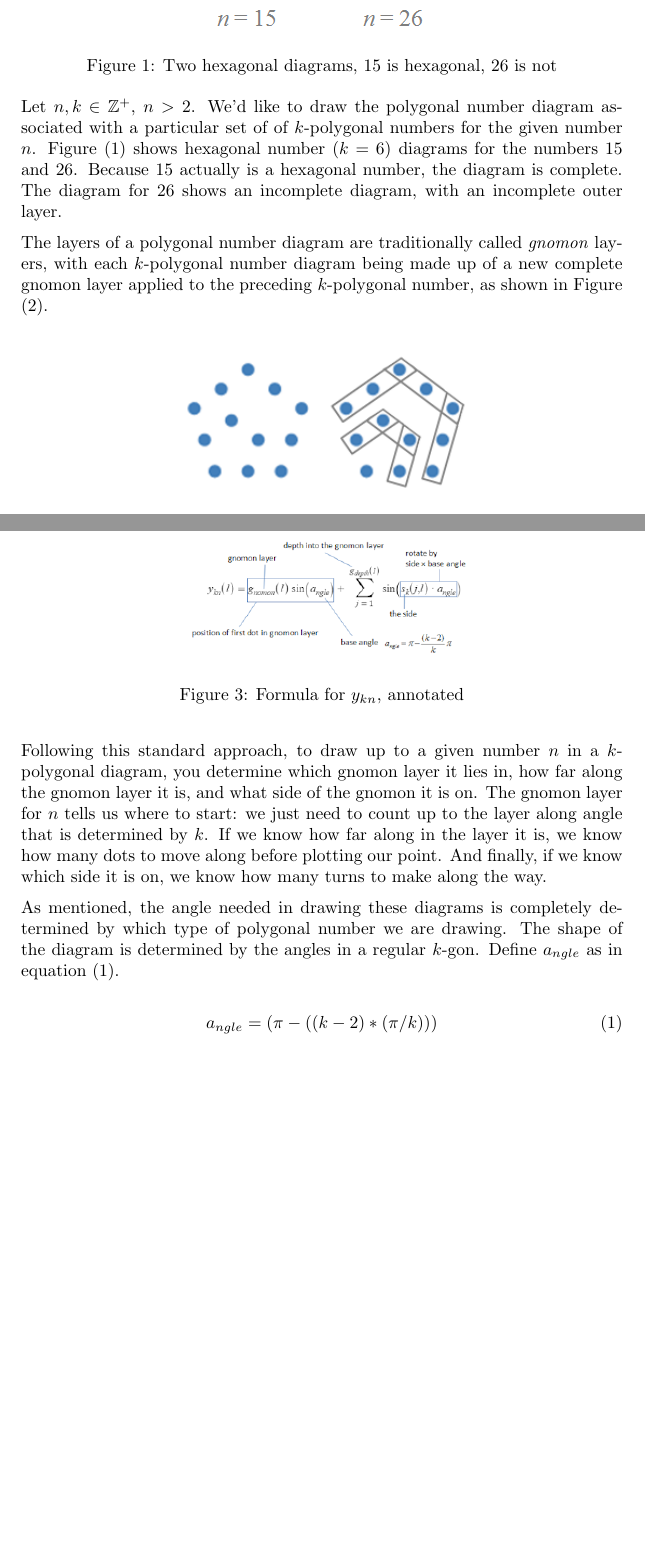
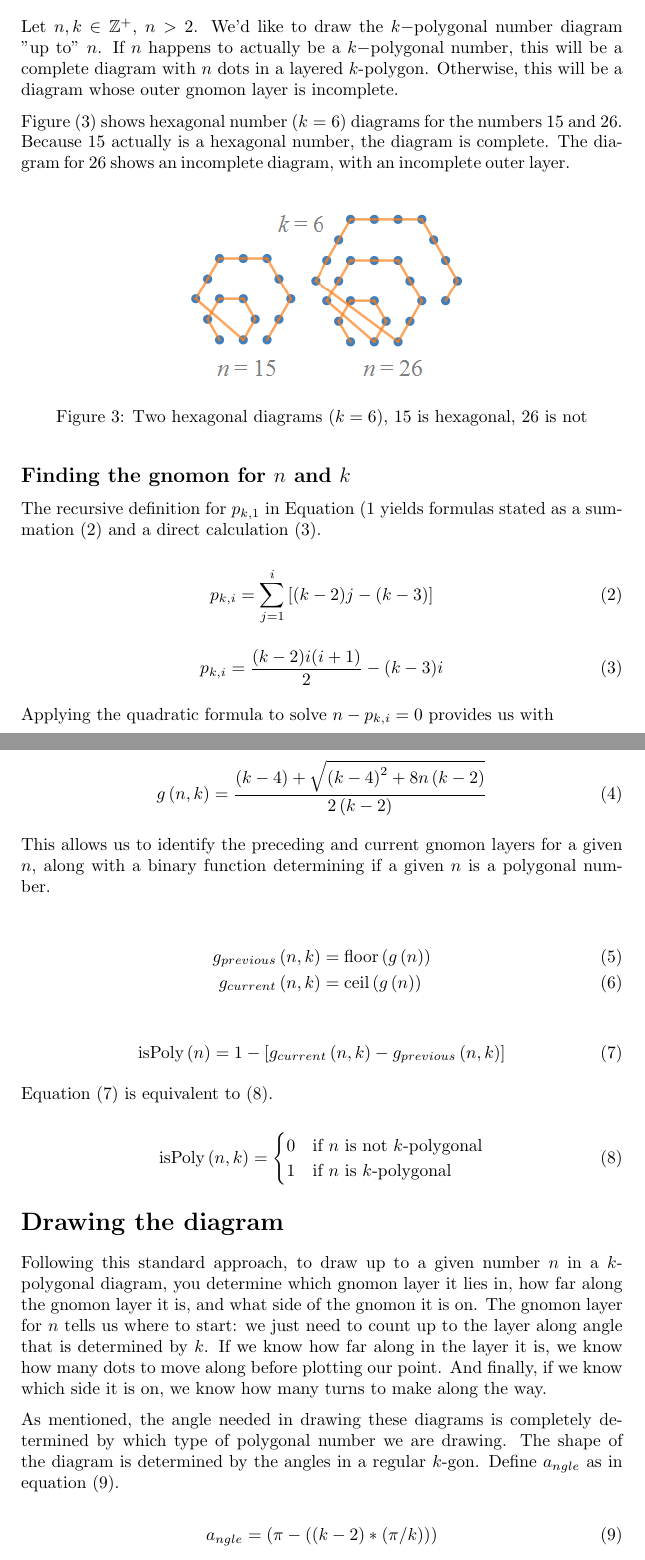
Before and after one commit to dmackinnon1/desmosPolygonalDiagrams, a LaTeX document (main.tex): two parts of pages 1 and 2 of 3 before the commit and two parts of pages 2 and 3 of 5 after it, joined at a grey line, cut so that both start at the same text, the shorter picture padded with empty space. Compiled offline with pdfLaTeX.

Commit message:
Updates from Overleaf

```diff
--- a/main.tex
+++ b/main.tex
@@ -15,2 +23 @@
 
-\begin{figure}[!ht]
@@ -17,4 +34 @@
     \centering
-    \includegraphics[width=0.5\linewidth]{hexagonal_and_no.PNG}
-    \caption{Two hexagonal diagrams, 15 is hexagonal, 26 is not}
-    \label{fig:hexagonals}
@@ -21,17 +38,74 @@
 \end{figure}
 
-Let $n,k \in \mathbb{Z}^{+}$, $n > 2$. We'd like to draw the polygonal number diagram associated with a particular set of of $k$-polygonal numbers for the given number $n$. Figure (\ref{fig:hexagonals}) shows hexagonal number ($k = 6$) diagrams for the numbers 15 and 26. Because 15 actually is a hexagonal number, the diagram is complete. The diagram for 26 shows an incomplete diagram, with an incomplete outer layer.
+If $n$ is the $i$th $k$-polygonal number, it can be drawn as a layered regular $k$-polygon with $i$ gnomon layers, as shown for the third pentagonal number $12$, $p_{5,3}=12$, in Figure (\ref{fig:gnomons}.
 
-The layers of a polygonal number diagram are traditionally called \textit{gnomon} layers, with each $k$-polygonal number diagram being made up of a new complete gnomon layer applied to the preceding $k$-polygonal number, as shown in Figure (\ref{fig:gnomons}).
-
-\begin{figure}
+\begin{figure}[!htb]
     \centering
     \includegraphics[width=0.5\linewidth]{pentagon_with_gnomon.PNG}
     \caption{Pentagonal number diagram $n=12$ with gnomons}
     \label{fig:gnomons}
 \end{figure}
 
+\section*{Placing any $n$ in a $k$-polygonal diagram}
 
+Let $n,k \in \mathbb{Z}^{+}$, $n > 2$. We'd like to draw the $k-$polygonal number diagram "up to" $n$. If $n$ happens to actually be a $k-$polygonal number, this will be a complete diagram with $n$ dots in a layered $k$-polygon. Otherwise, this will be a diagram whose outer gnomon layer is incomplete.
+
+Figure (\ref{fig:hexagonals}) shows hexagonal number ($k = 6$) diagrams for the numbers 15 and 26. Because 15 actually is a hexagonal number, the diagram is complete. The diagram for 26 shows an incomplete diagram, with an incomplete outer layer.
+
+\begin{figure}[!htb]
+    \centering
+    \includegraphics[width=0.5\linewidth]{hexagonal_and_no.PNG}
+    \caption{Two hexagonal diagrams ($k = 6$), 15 is hexagonal, 26 is not}
+    \label{fig:hexagonals}
+\end{figure}
+
+
+\subsection*{Finding the gnomon for $n$ and $k$}
+
+The recursive definition for $p_{k,1}$ in Equation (\ref{eq:defn1} yields formulas stated as a summation (\ref{eq:summation}) and a direct calculation (\ref{eq:quad}).
+
+\begin{equation}
+    p_{k,i} = \sum^{i}_{j=1}\left[(k-2)j-(k-3)\right]
+    \label{eq:summation}
+\end{equation}
+
+\begin{equation}
+    p_{k,i} = \frac{(k-2)i(i+1)}{2} - (k-3)i
+    \label{eq:quad}
+\end{equation}
+
+Applying the quadratic formula to solve $n-p_{k,i}=0$ provides us with
+
+\begin{equation}
+    g\left(n,k\right)=\frac{\left(k-4\right)+\sqrt{\left(k-4\right)^{2}+8n\left(k-2\right)}}{2\left(k-2\right)}
+     \label{eq:quadform}
+\end{equation}
+
+This allows us to identify the preceding and current gnomon layers for a given $n$, along with a binary function determining if a given $n$ is a polygonal number.
+
+\begin{align}
+    g_{previous}\left(n,k\right) &= \text{floor}\left(g\left(n\right)\right) \\
+    g_{current}\left(n,k\right) &= \text{ceil}\left(g\left(n\right)\right)
+    \label{eq:prev-and-current}
+\end{align}
+
+\begin{equation}
+    \text{isPoly}\left(n\right) = 1 - \left[ g_{current}\left(n,k\right) - g_{previous}\left(n,k\right) \right]
+    \label{eq:isPoly}
+\end{equation}
+
+Equation (\ref{eq:isPoly}) is equivalent to (\ref{eq:isPoly2}).
+
+\begin{equation}
+ \text{isPoly}\left(n,k\right) =
+    \begin{cases}
+      0 & \text{if $n$ is not $k$-polygonal}\\
+      1 & \text{if $n$ is $k$-polygonal}\\
+    \end{cases}
+    \label{eq:isPoly2}
+\end{equation}
+
+\section*{Drawing the diagram}
 Following this standard approach, to draw up to a given number $n$ in a $k$-polygonal diagram, you determine which gnomon layer it lies in, how far along the gnomon layer it is, and what side of the gnomon it is on. The gnomon layer for $n$ tells us where to start: we just need to count up to the layer along angle that is determined by $k$. If we know how far along in the layer it is, we know how many dots to move along before plotting our point. And finally, if we know which side it is on, we know how many turns to make along the way.
 
 As mentioned, the angle needed in drawing these diagrams is completely determined by which type of polygonal number we are drawing. The shape of the diagram is determined by the angles in a regular $k$-gon. Define $a_{ngle}$ as in equation (\ref{eq:angle}).
@@ -54,12 +128,12 @@ x_{kn}\left(l\right)=-g_{nomon}\left(l\right)\cos\left(a_{ngle}\right)-\sum_{j=1
 
 The formulas for $x_{kn}$ and $y_{kn}$ express the idea of placing the point corresponding to the current polygonal number at the right spot in the correct gnomon layer for that number, as shown in Figure (\ref{fig:yannotated}).
 
-\begin{figure}
-    \centering
-    \includegraphics[width=0.5\linewidth]{annotated_eqn.PNG}
-    \caption{Formula for $y_{kn}$, annotated}
-    \label{fig:yannotated}
-\end{figure}
+% \begin{figure}
+%     \centering
+%     \includegraphics[width=0.5\linewidth]{annotated_eqn.PNG}
+%     \caption{Formula for $y_{kn}$, annotated}
+%     \label{fig:yannotated}
+% \end{figure}
 
 
 \begin{equation}
```
Also changed, not shown: pentagonal_numbers.PNG (added), main.tex (43 more changed lines).
